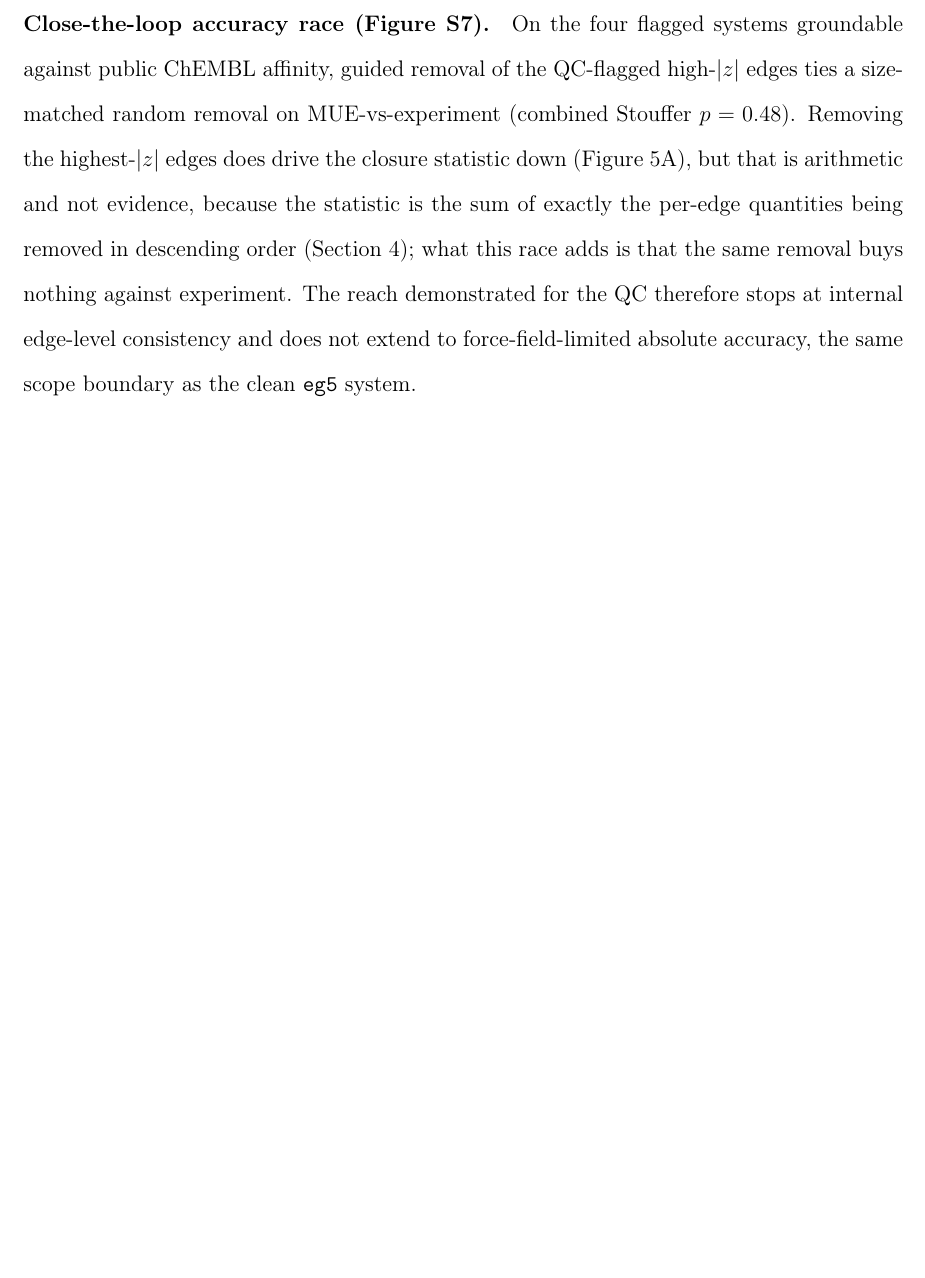
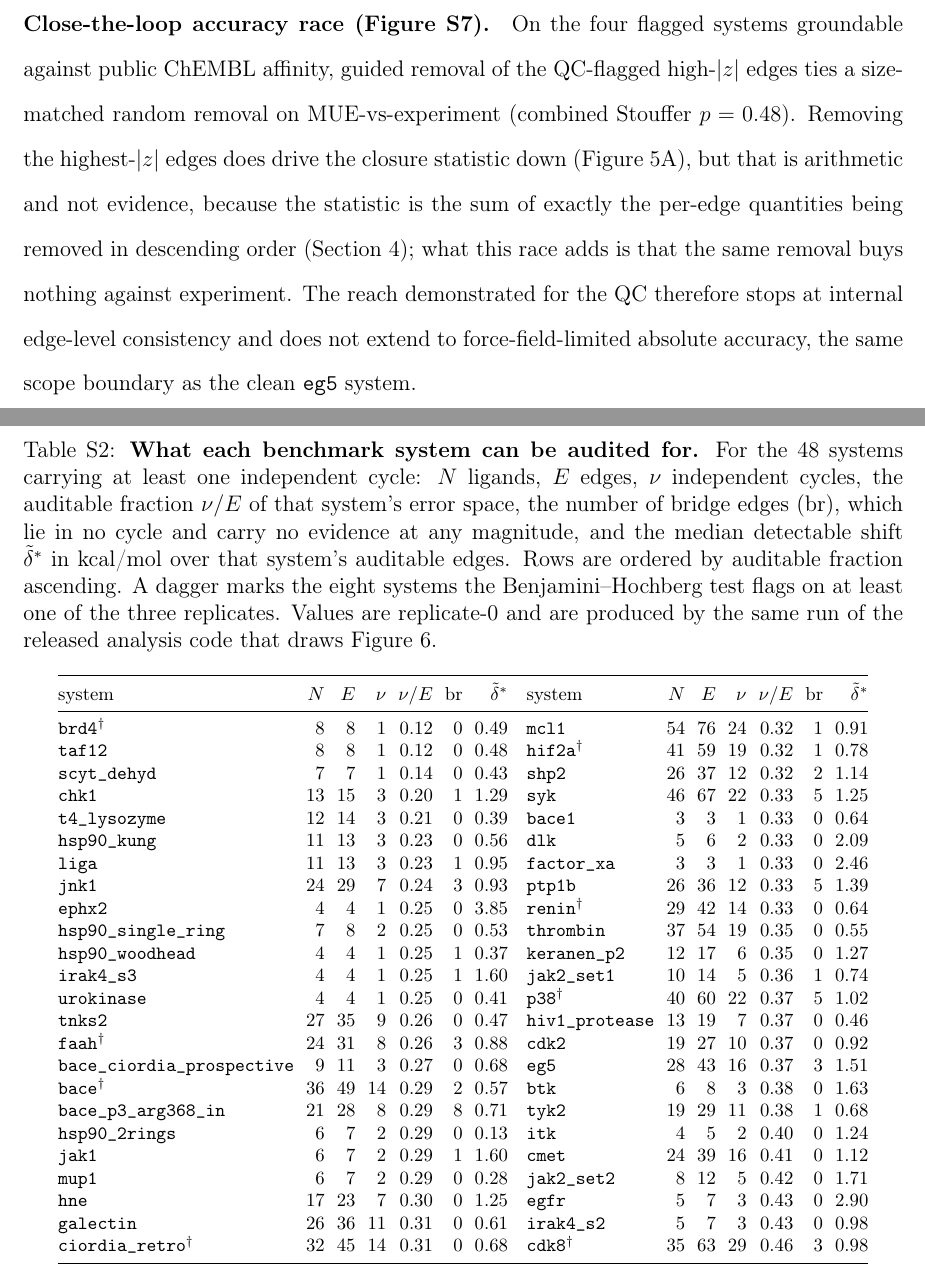
Before and after one commit to doctawho42/fep-surrogate-pipeline, a LaTeX paper (docs/paper_jctc.tex, which reads docs/tab_auditability.tex): part of page 48 of 83 before the commit and two parts of pages 48 and 49 of 85 after it, the two joined at a grey line, cut so that both start at the same text, the shorter picture padded with empty space. Compiled offline with pdfLaTeX.

Commit message:
docs(paper1): tabulate what each benchmark system can be audited for
Theorem 5 makes a network's auditable fraction a property of its topology and
its reported precisions alone, so it can be stated for every system before
anything is known about the error that system turns out to carry. Table S2 does
that: ligands, edges, independent cycles, auditable fraction, bridge count and
median detectable shift, for all forty-eight cyclic systems, ordered by how much
of their own error space they expose.

Three things the table settles. The auditable fraction is exactly one minus
(N-c)/E, so it is small wherever a network is sparse: it runs 0.12 to 0.46 with
a median of 0.31, and no benchmark system exposes half its error space. The
eight flagged systems span that entire range instead of clustering at the
auditable end, which is what the conservation law implies, since a flag follows
the error a system carries rather than how much of it is in view. And brd4,
flagged on two replicates, sits at the bottom with one independent cycle, which
is the quantitative form of the caution already placed on it.

The table is generated by figs/make_figHodge.py and input by the supplement, not
transcribed. Every other forty-eight-system table in this supplement was copied
in by hand, and a hand-copied table is the one artefact here that can disagree
with the analysis behind it without anything failing. The flag marks are
recomputed from the three replicates rather than read off the main text, which
is also a check: they reproduce the same eight names.

Main text still twenty pages, no unresolved references in either build, 253
tests green.

```diff
--- /dev/null
+++ b/docs/tab_auditability.tex
@@ -0,0 +1,36 @@
+\begin{table}[tp]\centering
+\caption{\textbf{What each benchmark system can be audited for.} For the $48$ systems carrying at least one independent cycle: $N$ ligands, $E$ edges, $\nu$ independent cycles, the auditable fraction $\nu/E$ of that system's error space, the number of bridge edges (br), which lie in no cycle and carry no evidence at any magnitude, and the median detectable shift $\tilde\delta^\ast$ in kcal/mol over that system's auditable edges. Rows are ordered by auditable fraction ascending. A dagger marks the eight systems the Benjamini--Hochberg test flags on at least one of the three replicates. Values are replicate-0 and are produced by the same run of the released analysis code that draws Figure~\ref{fig:Hodge}.}
+\label{tab:auditability}
+\footnotesize
+\setlength{\tabcolsep}{3.2pt}
+\begin{tabular}{@{}lrrrrrr@{\hspace{10pt}}lrrrrrr@{}}
+\toprule
+system & $N$ & $E$ & $\nu$ & $\nu/E$ & br & $\tilde\delta^\ast$ & system & $N$ & $E$ & $\nu$ & $\nu/E$ & br & $\tilde\delta^\ast$ \\
+\midrule
+\texttt{brd4}$^\dagger$ & $8$ & $8$ & $1$ & $0.12$ & $0$ & $0.49$ & \texttt{mcl1} & $54$ & $76$ & $24$ & $0.32$ & $1$ & $0.91$ \\
+\texttt{taf12} & $8$ & $8$ & $1$ & $0.12$ & $0$ & $0.48$ & \texttt{hif2a}$^\dagger$ & $41$ & $59$ & $19$ & $0.32$ & $1$ & $0.78$ \\
+\texttt{scyt\_dehyd} & $7$ & $7$ & $1$ & $0.14$ & $0$ & $0.43$ & \texttt{shp2} & $26$ & $37$ & $12$ & $0.32$ & $2$ & $1.14$ \\
+\texttt{chk1} & $13$ & $15$ & $3$ & $0.20$ & $1$ & $1.29$ & \texttt{syk} & $46$ & $67$ & $22$ & $0.33$ & $5$ & $1.25$ \\
+\texttt{t4\_lysozyme} & $12$ & $14$ & $3$ & $0.21$ & $0$ & $0.39$ & \texttt{bace1} & $3$ & $3$ & $1$ & $0.33$ & $0$ & $0.64$ \\
+\texttt{hsp90\_kung} & $11$ & $13$ & $3$ & $0.23$ & $0$ & $0.56$ & \texttt{dlk} & $5$ & $6$ & $2$ & $0.33$ & $0$ & $2.09$ \\
+\texttt{liga} & $11$ & $13$ & $3$ & $0.23$ & $1$ & $0.95$ & \texttt{factor\_xa} & $3$ & $3$ & $1$ & $0.33$ & $0$ & $2.46$ \\
+\texttt{jnk1} & $24$ & $29$ & $7$ & $0.24$ & $3$ & $0.93$ & \texttt{ptp1b} & $26$ & $36$ & $12$ & $0.33$ & $5$ & $1.39$ \\
+\texttt{ephx2} & $4$ & $4$ & $1$ & $0.25$ & $0$ & $3.85$ & \texttt{renin}$^\dagger$ & $29$ & $42$ & $14$ & $0.33$ & $0$ & $0.64$ \\
+\texttt{hsp90\_single\_ring} & $7$ & $8$ & $2$ & $0.25$ & $0$ & $0.53$ & \texttt{thrombin} & $37$ & $54$ & $19$ & $0.35$ & $0$ & $0.55$ \\
+\texttt{hsp90\_woodhead} & $4$ & $4$ & $1$ & $0.25$ & $1$ & $0.37$ & \texttt{keranen\_p2} & $12$ & $17$ & $6$ & $0.35$ & $0$ & $1.27$ \\
+\texttt{irak4\_s3} & $4$ & $4$ & $1$ & $0.25$ & $1$ & $1.60$ & \texttt{jak2\_set1} & $10$ & $14$ & $5$ & $0.36$ & $1$ & $0.74$ \\
+\texttt{urokinase} & $4$ & $4$ & $1$ & $0.25$ & $0$ & $0.41$ & \texttt{p38}$^\dagger$ & $40$ & $60$ & $22$ & $0.37$ & $5$ & $1.02$ \\
+\texttt{tnks2} & $27$ & $35$ & $9$ & $0.26$ & $0$ & $0.47$ & \texttt{hiv1\_protease} & $13$ & $19$ & $7$ & $0.37$ & $0$ & $0.46$ \\
+\texttt{faah}$^\dagger$ & $24$ & $31$ & $8$ & $0.26$ & $3$ & $0.88$ & \texttt{cdk2} & $19$ & $27$ & $10$ & $0.37$ & $0$ & $0.92$ \\
+\texttt{bace\_ciordia\_prospective} & $9$ & $11$ & $3$ & $0.27$ & $0$ & $0.68$ & \texttt{eg5} & $28$ & $43$ & $16$ & $0.37$ & $3$ & $1.51$ \\
+\texttt{bace}$^\dagger$ & $36$ & $49$ & $14$ & $0.29$ & $2$ & $0.57$ & \texttt{btk} & $6$ & $8$ & $3$ & $0.38$ & $0$ & $1.63$ \\
+\texttt{bace\_p3\_arg368\_in} & $21$ & $28$ & $8$ & $0.29$ & $8$ & $0.71$ & \texttt{tyk2} & $19$ & $29$ & $11$ & $0.38$ & $1$ & $0.68$ \\
+\texttt{hsp90\_2rings} & $6$ & $7$ & $2$ & $0.29$ & $0$ & $0.13$ & \texttt{itk} & $4$ & $5$ & $2$ & $0.40$ & $0$ & $1.24$ \\
+\texttt{jak1} & $6$ & $7$ & $2$ & $0.29$ & $1$ & $1.60$ & \texttt{cmet} & $24$ & $39$ & $16$ & $0.41$ & $0$ & $1.12$ \\
+\texttt{mup1} & $6$ & $7$ & $2$ & $0.29$ & $0$ & $0.28$ & \texttt{jak2\_set2} & $8$ & $12$ & $5$ & $0.42$ & $0$ & $1.71$ \\
+\texttt{hne} & $17$ & $23$ & $7$ & $0.30$ & $0$ & $1.25$ & \texttt{egfr} & $5$ & $7$ & $3$ & $0.43$ & $0$ & $2.90$ \\
+\texttt{galectin} & $26$ & $36$ & $11$ & $0.31$ & $0$ & $0.61$ & \texttt{irak4\_s2} & $5$ & $7$ & $3$ & $0.43$ & $0$ & $0.98$ \\
+\texttt{ciordia\_retro}$^\dagger$ & $32$ & $45$ & $14$ & $0.31$ & $0$ & $0.68$ & \texttt{cdk8}$^\dagger$ & $35$ & $63$ & $29$ & $0.46$ & $3$ & $0.98$ \\
+\bottomrule
+\end{tabular}
+\end{table}
```
Also changed, not shown: docs/paper_si.tex (+19 -0 lines).
